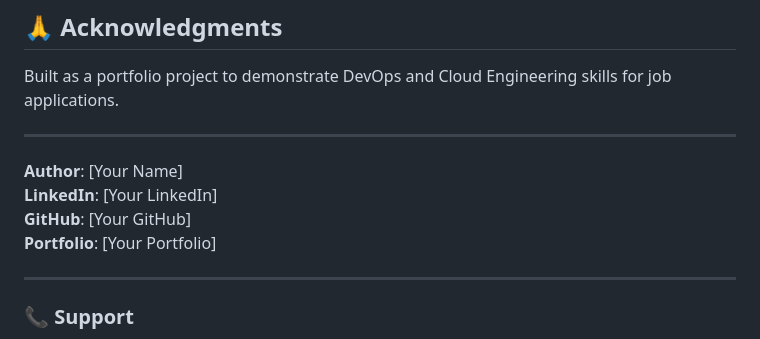
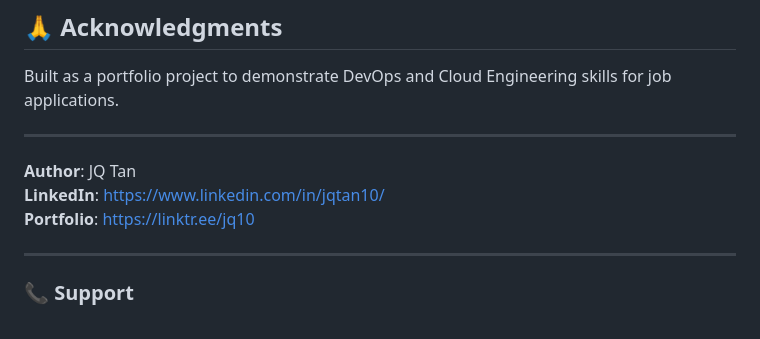
Before and after one commit to jiaquantan/secure-webapp-pipeline, a Markdown page: README.md, the part around the change. Rendered like a GitHub page.

Commit message:
Revise author details in README.md
Updated author information and LinkedIn link.

```diff
--- a/README.md
+++ b/README.md
@@ -431,10 +431,9 @@ Built as a portfolio project to demonstrate DevOps and Cloud Engineering skills
 
 ---
 
-**Author**: [Your Name]
-**LinkedIn**: [Your LinkedIn]
-**GitHub**: [Your GitHub]
-**Portfolio**: [Your Portfolio]
+**Author**: JQ Tan
+**LinkedIn**: https://www.linkedin.com/in/jqtan10/
+**Portfolio**: https://linktr.ee/jq10
 
 ---
 
```
